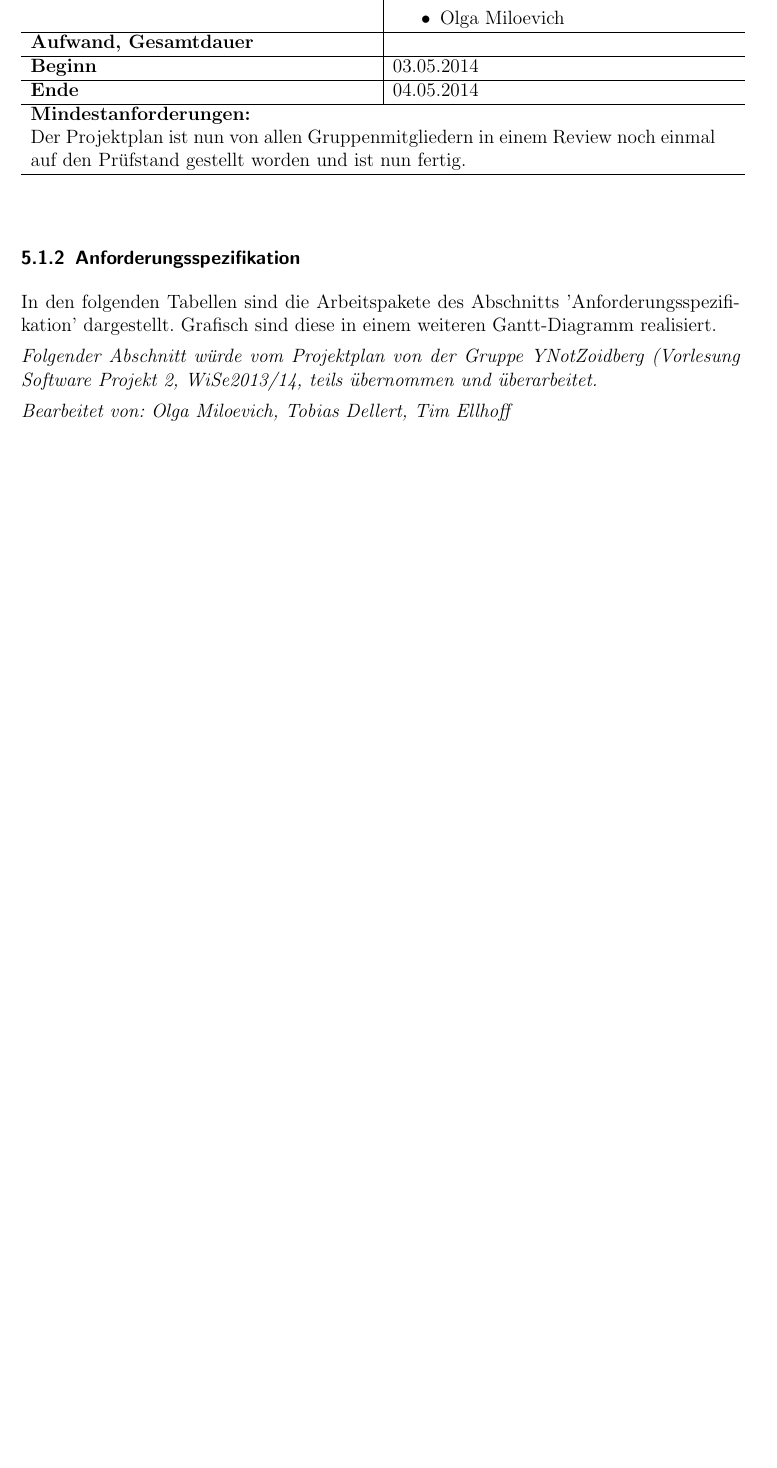
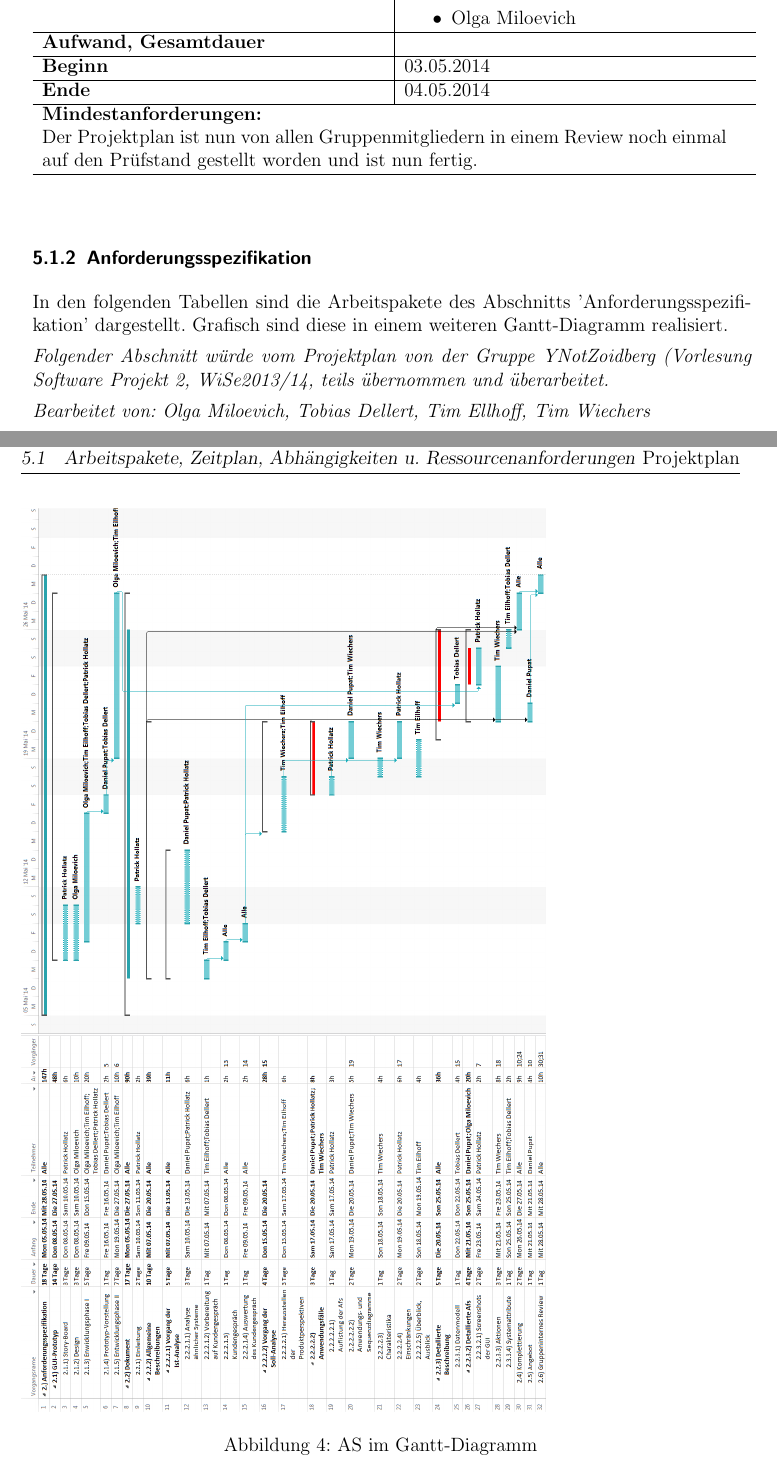
Before and after one commit to timeathotmail/Schibboleth, a LaTeX document (Abgaben/1-Projektplan/Projektplan-SCHIBBOLETH.tex): part of page 38 of 62 before the commit and two parts of pages 39 and 40 of 64 after it, the two joined at a grey line, cut so that both start at the same text, the shorter picture padded with empty space. Compiled offline with pdfLaTeX.

Commit message:
Gantt-Diagramme: Übersicht + AS

```diff
--- a/Abgaben/1-Projektplan/Projektplan-SCHIBBOLETH.tex
+++ b/Abgaben/1-Projektplan/Projektplan-SCHIBBOLETH.tex
@@ -1203,8 +1203,15 @@ In den folgenden Tabellen sind die Arbeitspakete des Abschnitts 'Anforderungsspe
 
 \textit{Folgender Abschnitt w"urde vom Projektplan von der Gruppe YNotZoidberg (Vorlesung Software Projekt 2, WiSe2013/14, teils übernommen und überarbeitet.}
 
-
-\textit{Bearbeitet von: Olga Miloevich, Tobias Dellert, Tim Ellhoff}\\
+\textit{Bearbeitet von: Olga Miloevich, Tobias Dellert, Tim Ellhoff, Tim Wiechers}\\
+
+\newpage
+\begin{figure}[!h]
+\includegraphics[angle = 90, scale=0.3]{gantt_as.jpg}
+\caption{AS im Gantt-Diagramm}
+\label{Gantt-AS}
+\end{figure}
+\newpage
 
 \begin{tabular}{|p{7.43cm}|p{7.43cm}|}
 \hline
```
Also changed, not shown: Abgaben/1-Projektplan/gantt_as.jpg (added), Abgaben/1-Projektplan/gantt_ueberblick.jpg (added), Abgaben/1-Projektplan/Projektplan-SCHIBBOLETH.tex (6 more changed lines), 4 other files.
